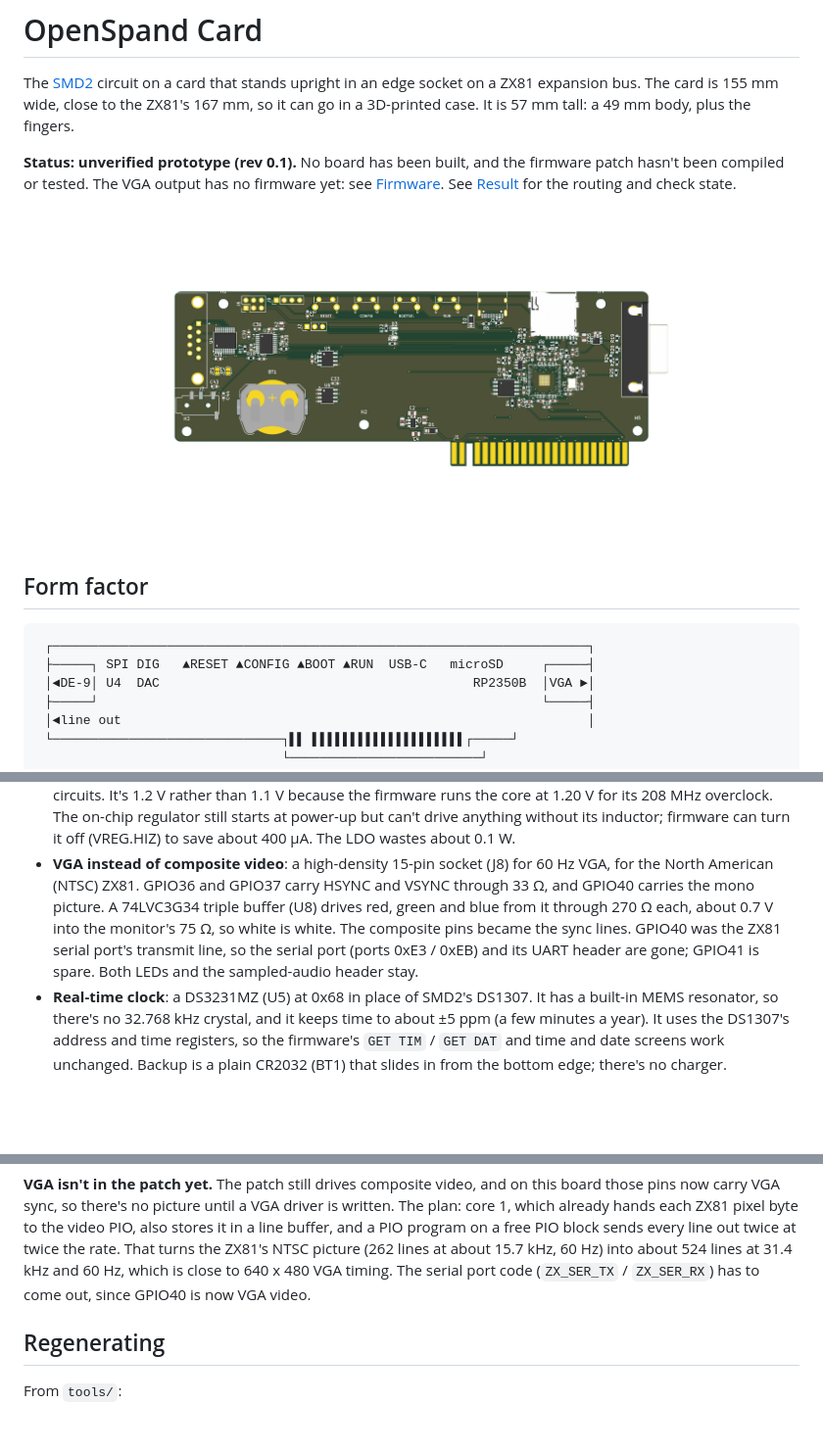
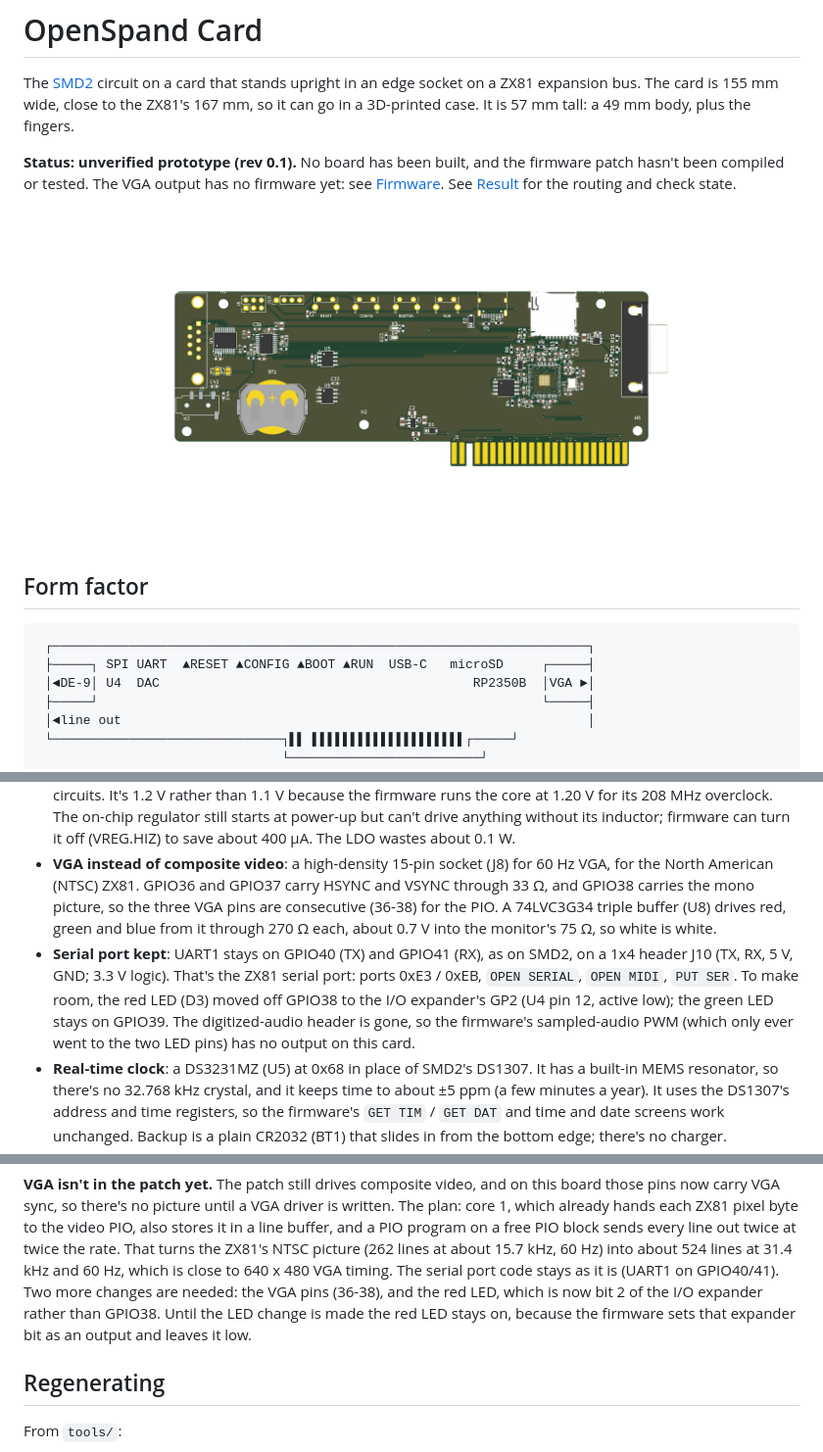
Before and after one commit to timex-sinclair-projects/openspand-smd, a Markdown page: card/README.md, 3 parts joined by grey strips. Shown at 98% size. Drawn GitHub-style; pictures changed too: card/docs/card-top.png; blank space fills up the shorter version.

````diff
--- a/card/README.md
+++ b/card/README.md
@@ -13,7 +13,7 @@ hasn't been compiled or tested. The VGA output has no firmware yet: see [Firmwar
 
 ```
  ┌──────────────────────────────────────────────────────────────────────┐
- ├─────┐ SPI DIG   ▲RESET ▲CONFIG ▲BOOT ▲RUN  USB-C   microSD     ┌─────┤
+ ├─────┐ SPI UART  ▲RESET ▲CONFIG ▲BOOT ▲RUN  USB-C   microSD     ┌─────┤
  │◄DE-9│ U4  DAC                                         RP2350B  │VGA ►│
  ├─────┘                                                          └─────┤
  │◄line out                                                             │
@@ -60,11 +60,15 @@ hasn't been compiled or tested. The VGA output has no firmware yet: see [Firmwar
   (VREG.HIZ) to save about 400 µA. The LDO wastes about 0.1 W.
 - **VGA instead of composite video**: a high-density 15-pin socket (J8) for 60 Hz VGA, for
   the North American (NTSC) ZX81. GPIO36 and GPIO37 carry HSYNC and VSYNC through 33 Ω, and
-  GPIO40 carries the mono picture. A 74LVC3G34 triple buffer (U8) drives red, green and
-  blue from it through 270 Ω each, about 0.7 V into the monitor's 75 Ω, so white is white.
-  The composite pins became the sync lines. GPIO40 was the ZX81 serial port's transmit
-  line, so the serial port (ports 0xE3 / 0xEB) and its UART header are gone; GPIO41 is
-  spare. Both LEDs and the sampled-audio header stay.
+  GPIO38 carries the mono picture, so the three VGA pins are consecutive (36-38) for the
+  PIO. A 74LVC3G34 triple buffer (U8) drives red, green and blue from it through 270 Ω
+  each, about 0.7 V into the monitor's 75 Ω, so white is white.
+- **Serial port kept**: UART1 stays on GPIO40 (TX) and GPIO41 (RX), as on SMD2, on a 1x4
+  header J10 (TX, RX, 5 V, GND; 3.3 V logic). That's the ZX81 serial port: ports 0xE3 / 0xEB,
+  `OPEN SERIAL`, `OPEN MIDI`, `PUT SER`. To make room, the red LED (D3) moved off GPIO38 to
+  the I/O expander's GP2 (U4 pin 12, active low); the green LED stays on GPIO39. The
+  digitized-audio header is gone, so the firmware's sampled-audio PWM (which only ever
+  went to the two LED pins) has no output on this card.
 - **Real-time clock**: a DS3231MZ (U5) at 0x68 in place of SMD2's DS1307. It has a
   built-in MEMS resonator, so there's no 32.768 kHz crystal, and it keeps time to about
   ±5 ppm (a few minutes a year). It uses the DS1307's address and time registers, so the
@@ -144,7 +150,10 @@ plan: core 1, which already hands each ZX81 pixel byte to the video PIO, also st
 in a line buffer, and a PIO program on a free PIO block sends every line out twice at
 twice the rate. That turns the ZX81's NTSC picture (262 lines at about 15.7 kHz, 60 Hz)
 into about 524 lines at 31.4 kHz and 60 Hz, which is close to 640 x 480 VGA timing. The
-serial port code (`ZX_SER_TX` / `ZX_SER_RX`) has to come out, since GPIO40 is now VGA video.
+serial port code stays as it is (UART1 on GPIO40/41). Two more changes are needed: the VGA
+pins (36-38), and the red LED, which is now bit 2 of the I/O expander rather than GPIO38.
+Until the LED change is made the red LED stays on, because the firmware sets that expander
+bit as an output and leaves it low.
 
 ## Regenerating
 
````
Also changed, not shown: other parts of card/README.md (+11 -9 lines), README.md (+4 -4 lines), card/docs/card-render-back.png, card/docs/card-render-front.png, card/docs/copper-card.png, 8 other files.
